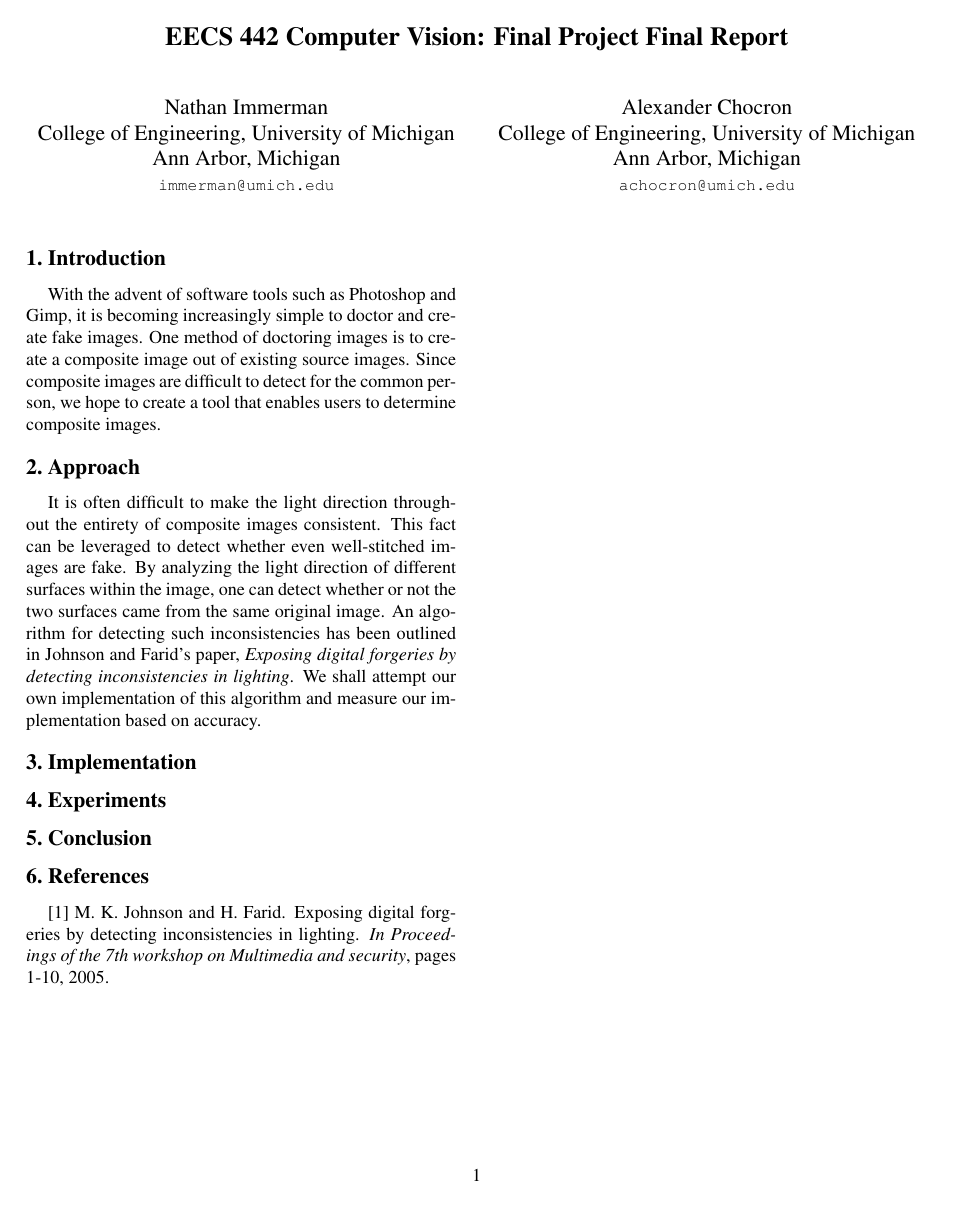
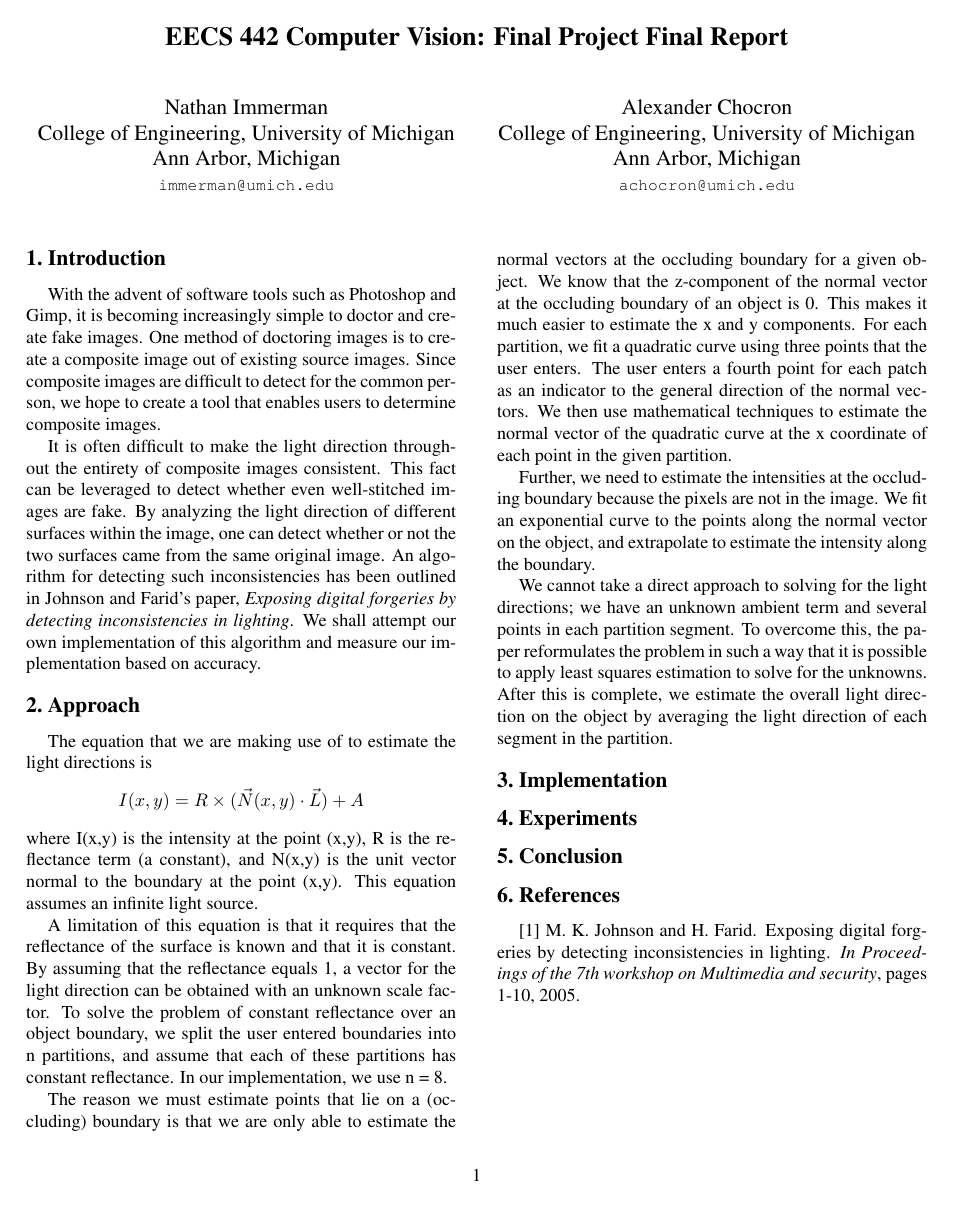
Before and after one commit to nimmerman/442FinalProject, a LaTeX document (finalpapaer/finalpaper.tex): the whole page. Compiled offline with pdfLaTeX.

Commit message:
copied implementation from poster

```diff
--- a/finalpapaer/finalpaper.tex
+++ b/finalpapaer/finalpaper.tex
@@ -52,10 +52,21 @@ Ann Arbor, Michigan\\
 \section{Introduction}
 
 With the advent of software tools such as Photoshop and Gimp, it is becoming increasingly simple to doctor and create fake images. One method of doctoring images is to create a composite image out of existing source images. Since composite images are difficult to detect for the common person, we hope to create a tool that enables users to determine composite images.
+
+It is often difficult to make the light direction throughout the entirety of composite images consistent. This fact can be leveraged to detect whether even well-stitched images are fake. By analyzing the light direction of different surfaces within the image, one can detect whether or not the two surfaces came from the same original image. An algorithm for detecting such inconsistencies has been outlined in Johnson and Farid's paper, \emph{Exposing digital forgeries by detecting inconsistencies in lighting}. We shall attempt our own implementation of this algorithm and measure our implementation based on accuracy.
 %------------------------------------------------------------------------
 \section{Approach}
 
-It is often difficult to make the light direction throughout the entirety of composite images consistent. This fact can be leveraged to detect whether even well-stitched images are fake. By analyzing the light direction of different surfaces within the image, one can detect whether or not the two surfaces came from the same original image. An algorithm for detecting such inconsistencies has been outlined in Johnson and Farid's paper, \emph{Exposing digital forgeries by detecting inconsistencies in lighting}. We shall attempt our own implementation of this algorithm and measure our implementation based on accuracy.
+The equation that we are making use of to estimate the light directions is \[I(x,y) = R\times (\vec{N}(x,y)\cdot \vec{L}) + A\]
+where I(x,y) is the intensity at the point (x,y), R is the reflectance term (a constant), and N(x,y) is the unit vector normal to the boundary at the point (x,y). This equation assumes an infinite light source.
+
+A limitation of this equation is that it requires that the reflectance of the surface is known and that it is constant. By assuming that the reflectance equals 1, a vector for the light direction can be obtained with an unknown scale factor. To solve the problem of constant reflectance over an object boundary, we split the user entered boundaries into n partitions, and assume that each of these partitions has constant reflectance. In our implementation, we use n = 8.
+
+The reason we must estimate points that lie on a (occluding) boundary is that we are only able to estimate the normal vectors at the occluding boundary for a given object. We know that the z-component of the normal vector at the occluding boundary of an object is 0. This makes it much easier to estimate the x and y components. For each partition, we fit a quadratic curve using three points that the user enters. The user enters a fourth point for each patch as an indicator to the general direction of the normal vectors. We then use mathematical techniques to estimate the normal vector of the quadratic curve at the x coordinate of each point in the given partition.
+
+Further, we need to estimate the intensities at the occluding boundary because the pixels are not in the image. We fit an exponential curve to the points along the normal vector on the object, and extrapolate to estimate the intensity along the boundary.
+
+We cannot take a direct approach to solving for the light directions; we have an unknown ambient term and several points in each partition segment. To overcome this, the paper reformulates the problem in such a way that it is possible to apply least squares estimation to solve for the unknowns. After this is complete, we estimate the overall light direction on the object by averaging the light direction of each segment in the partition.
 
 
 %------------------------------------------------------------------------
```
Also changed, not shown: finalpapaer/finalpaper.pdf, 1 other file.
